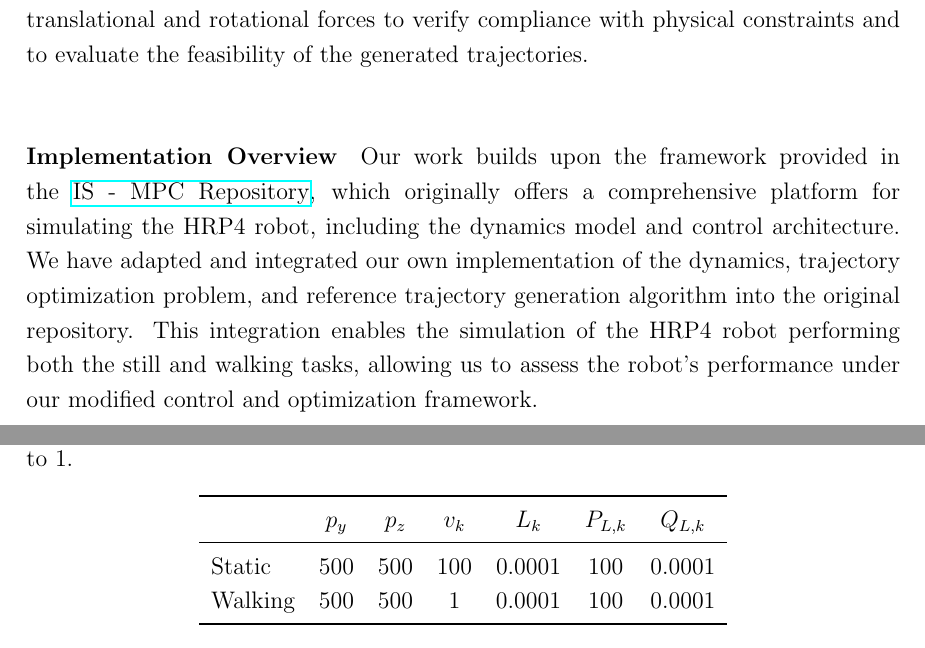
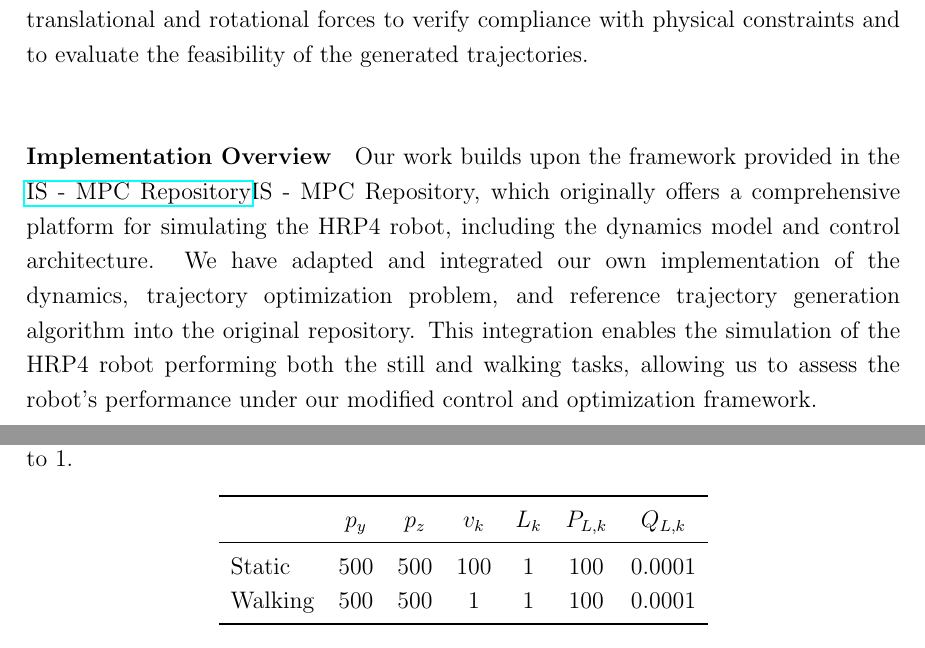
Before and after one commit to Giuseian/AMR-FP1, a LaTeX paper (centroidal_dyn-main/report/main.tex, which reads centroidal_dyn-main/report/chapters/Simulation and Results.tex): two parts of pages 15 and 16 of 33, joined at a grey line, cut so that both start at the same text. Compiled offline with pdfLaTeX.

Commit message:
small adjustmenets

```diff
--- a/centroidal_dyn-main/report/chapters/Simulation and Results.tex
+++ b/centroidal_dyn-main/report/chapters/Simulation and Results.tex
@@ -12,7 +12,7 @@ In this framework, contact states are represented using the set \{- , 0\}, where
 \\
 With the reference trajectories defined, we proceed to analyze the simulation results by examining key components of the robot’s motion. First, we assess the CoM trajectories to determine how effectively the robot maintains stability and follows the intended path over time. Next, we compare the optimized state solutions with the reference trajectories at each contact step, providing insights into the effectiveness of the control strategy. Finally, we assess the contact wrenches, focusing on both translational and rotational forces to verify compliance with physical constraints and to evaluate the feasibility of the generated trajectories. \\
 \paragraph{Implementation Overview}
-Our work builds upon the framework provided in the \href{[https://github.com/DIAG-Robotics-Lab/ismpc}{IS - MPC Repository}, which originally offers a comprehensive platform for simulating the HRP4 robot, including the dynamics model and control architecture. We have adapted and integrated our own implementation of the dynamics, trajectory optimization problem, and reference trajectory generation algorithm into the original repository. This integration enables the simulation of the HRP4 robot performing both the still and walking tasks, allowing us to assess the robot’s performance under our modified control and optimization framework.
+Our work builds upon the framework provided in the \href{https://github.com/DIAG-Robotics-Lab/ismpc}{IS - MPC Repository}{IS - MPC Repository}, which originally offers a comprehensive platform for simulating the HRP4 robot, including the dynamics model and control architecture. We have adapted and integrated our own implementation of the dynamics, trajectory optimization problem, and reference trajectory generation algorithm into the original repository. This integration enables the simulation of the HRP4 robot performing both the still and walking tasks, allowing us to assess the robot’s performance under our modified control and optimization framework.
 \subsection{Implementation Details}
 Implementing the proposed SBCD model involves requires careful consideration of parameter selection, initialization, and optimization for both static and walking scenarios. Given that the parameter configuration is largely consistent across both scenarios, a unified framework is presented, with task-specific distinctions clearly specified where relevant.
 \paragraph{Parameter Initialization and Dynamics} The implementation leverages the IPOPT solver from the CasADi optimization framework to compute optimal trajectories based on the SBCD model. Both static and walking tasks are characterized by a shared set of parameters governing state initialization, dynamics, and control inputs. These parameters are systematically structured, allowing for easy adaptation between the two tasks. For both scenarios, the robot’s state is initialized with the Center of Mass positioned at a predefined reference point, with neutral feet orientations. Velocity initialization, however, is task-dependent. In the static scenario, CoM velocity is set to zero, serving as a baseline for assessing stationary behavior under SBCD control. In contrast, the walking task initialized the CoM velocity to [0, -0.07, 0]  (m/s), simulating an initial oscillation to the right. \\
@@ -24,8 +24,8 @@ Before delving into the parameter values, Table \ref{tab:weight_states} outlines
     \toprule
     & $p_y$ & $p_z$ & $v_k$ & $L_k$ & $P_{L,k}$ & $Q_{L,k}$ \\
     \midrule
-    Static & 500 & 500 & 100 & 0.0001 & 100 & 0.0001 \\
-    Walking & 500 & 500 & 1 & 0.0001 & 100 & 0.0001 \\
+    Static & 500 & 500 & 100 & 1 & 100 & 0.0001 \\
+    Walking & 500 & 500 & 1 & 1 & 100 & 0.0001 \\
     \bottomrule
     \end{tabular}
     \caption{Weight configuration for state components - Still and Walking Tasks}
```
Also changed, not shown: 12 other files.
